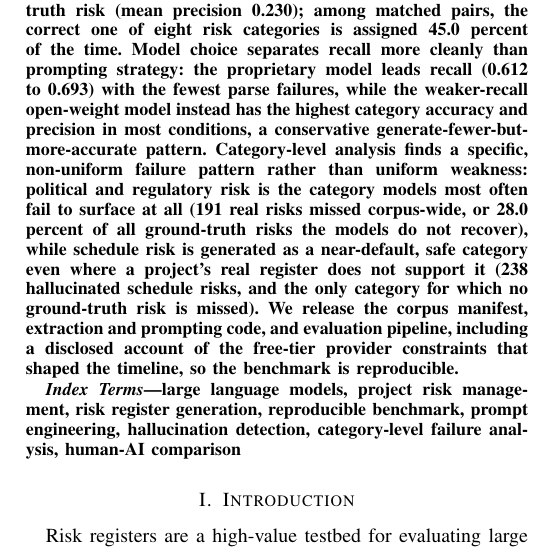
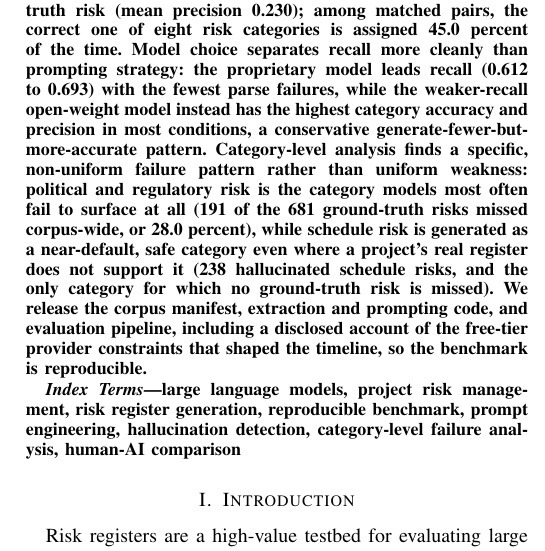
Before and after one commit to smadhu6364-beep/public-reproducible-benchmark, a LaTeX paper (paper/main.tex): part of one column of page 1 of 6, cut so that both start at the same text. Compiled offline with pdfLaTeX.

Commit message:
Abstract: show the raw fraction (191 of 681) behind the 28.0% omission rate
Makes the derived percentage self-checking in the abstract; wording now
mirrors the RQ3 body ("28.0% of the 681 ground-truth risks missed
corpus-wide"). No numbers changed. 6 pages, compiles clean.

Co-Authored-By: Claude Sonnet 5 <noreply@anthropic.com>

```diff
--- a/paper/main.tex
+++ b/paper/main.tex
@@ -68,8 +68,8 @@ category accuracy and precision in most conditions, a conservative
 generate-fewer-but-more-accurate pattern. Category-level analysis finds a
 specific, non-uniform failure pattern rather than uniform weakness:
 political and regulatory risk is the category models most often fail to
-surface at all (191 real risks missed corpus-wide, or 28.0 percent of all
-ground-truth risks the models do not recover), while schedule risk is
+surface at all (191 of the 681 ground-truth risks missed corpus-wide, or
+28.0 percent), while schedule risk is
 generated as a near-default, safe category even where a project's real
 register does not support it (238 hallucinated schedule risks, and the only
 category for which no ground-truth risk is missed). We release the corpus manifest, extraction and prompting code, and
```
